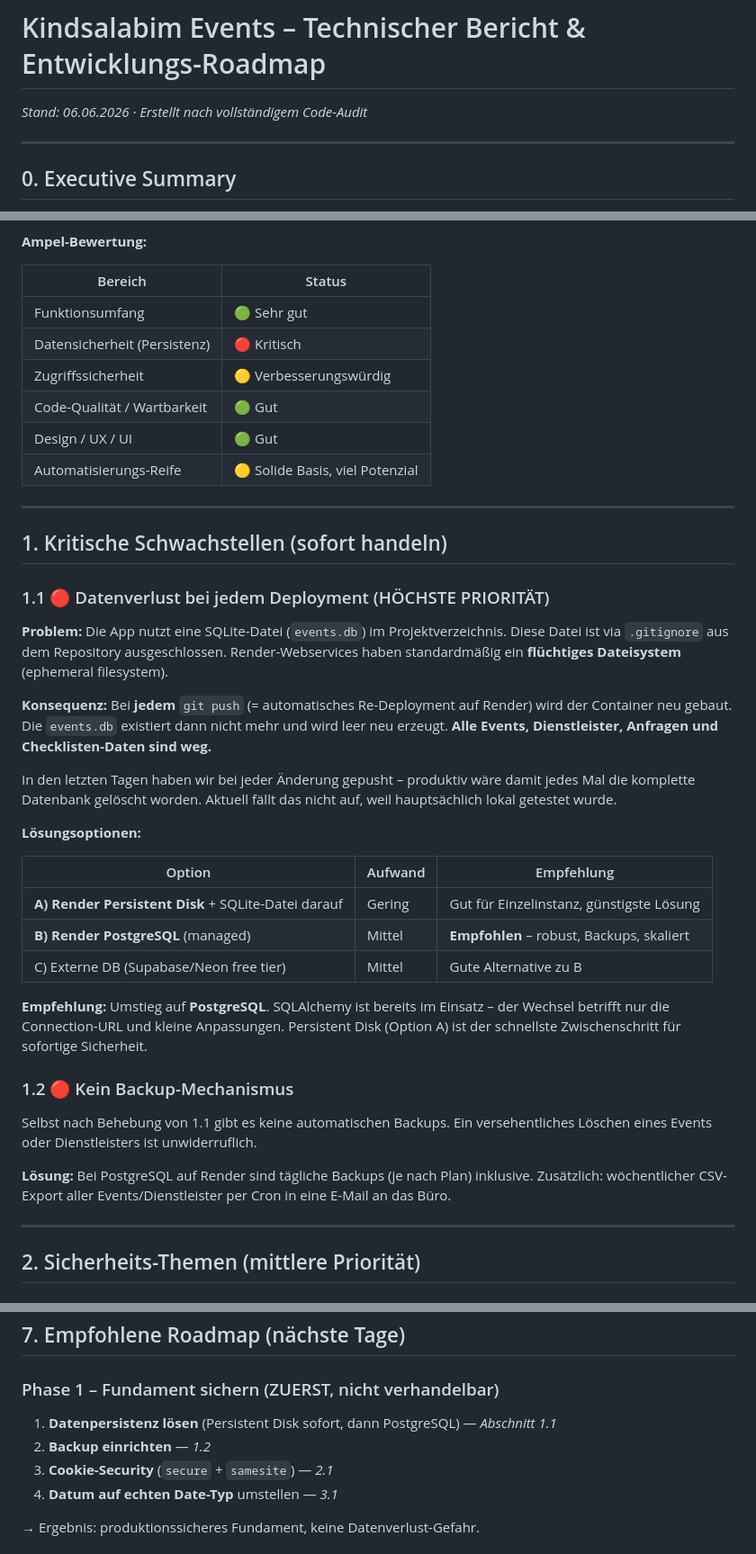
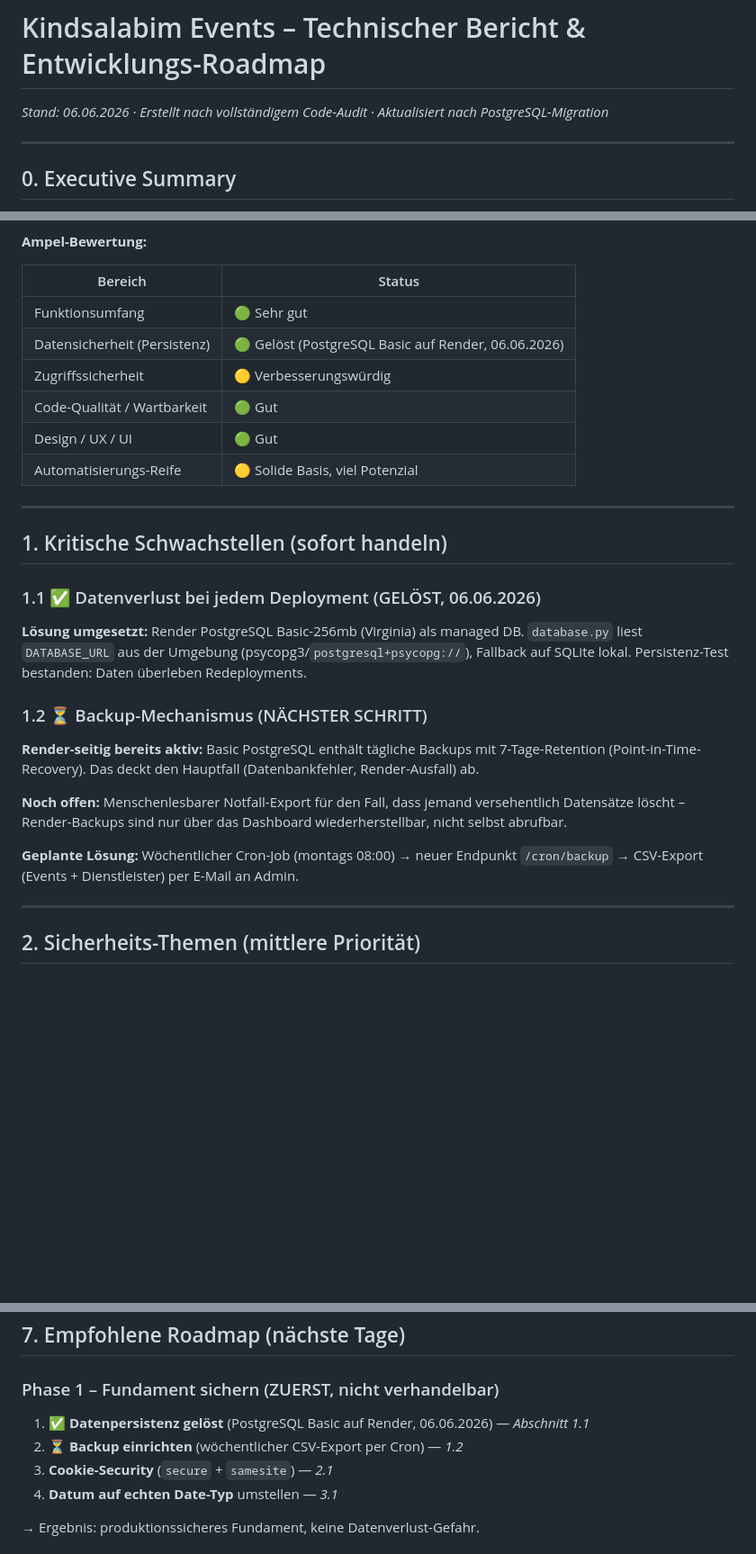
Before and after one commit to Kindsalabim/kindsalabim-events, a Markdown page: BERICHT_UND_ROADMAP.md, 3 parts joined by grey strips. Shown at 90% size. Drawn GitHub-style; blank space fills up the shorter version.

Commit message:
Doku: Phase 1.1 PostgreSQL-Migration als erledigt markiert, Phase 1.2 Backup als naechsten Schritt
Co-Authored-By: Claude Sonnet 4.6 <noreply@anthropic.com>

```diff
--- a/BERICHT_UND_ROADMAP.md
+++ b/BERICHT_UND_ROADMAP.md
@@ -1,6 +1,6 @@
 # Kindsalabim Events – Technischer Bericht & Entwicklungs-Roadmap
 
-*Stand: 06.06.2026 · Erstellt nach vollständigem Code-Audit*
+*Stand: 06.06.2026 · Erstellt nach vollständigem Code-Audit · Aktualisiert nach PostgreSQL-Migration*
 
 ---
 
@@ -17,7 +17,7 @@ Darüber hinaus gibt es mehrere Sicherheits- und Robustheits-Themen mittlerer Pr
 | Bereich | Status |
 |---------|--------|
 | Funktionsumfang | 🟢 Sehr gut |
-| Datensicherheit (Persistenz) | 🔴 Kritisch |
+| Datensicherheit (Persistenz) | 🟢 Gelöst (PostgreSQL Basic auf Render, 06.06.2026) |
 | Zugriffssicherheit | 🟡 Verbesserungswürdig |
 | Code-Qualität / Wartbarkeit | 🟢 Gut |
 | Design / UX / UI | 🟢 Gut |
@@ -27,29 +27,17 @@ Darüber hinaus gibt es mehrere Sicherheits- und Robustheits-Themen mittlerer Pr
 
 ## 1. Kritische Schwachstellen (sofort handeln)
 
-### 1.1 🔴 Datenverlust bei jedem Deployment (HÖCHSTE PRIORITÄT)
+### 1.1 ✅ Datenverlust bei jedem Deployment (GELÖST, 06.06.2026)
 
-**Problem:** Die App nutzt eine SQLite-Datei (`events.db`) im Projektverzeichnis. Diese Datei ist via `.gitignore` aus dem Repository ausgeschlossen. Render-Webservices haben standardmäßig ein **flüchtiges Dateisystem** (ephemeral filesystem).
+**Lösung umgesetzt:** Render PostgreSQL Basic-256mb (Virginia) als managed DB. `database.py` liest `DATABASE_URL` aus der Umgebung (psycopg3/`postgresql+psycopg://`), Fallback auf SQLite lokal. Persistenz-Test bestanden: Daten überleben Redeployments.
 
-**Konsequenz:** Bei **jedem** `git push` (= automatisches Re-Deployment auf Render) wird der Container neu gebaut. Die `events.db` existiert dann nicht mehr und wird leer neu erzeugt. **Alle Events, Dienstleister, Anfragen und Checklisten-Daten sind weg.**
+### 1.2 ⏳ Backup-Mechanismus (NÄCHSTER SCHRITT)
 
-In den letzten Tagen haben wir bei jeder Änderung gepusht – produktiv wäre damit jedes Mal die komplette Datenbank gelöscht worden. Aktuell fällt das nicht auf, weil hauptsächlich lokal getestet wurde.
+**Render-seitig bereits aktiv:** Basic PostgreSQL enthält tägliche Backups mit 7-Tage-Retention (Point-in-Time-Recovery). Das deckt den Hauptfall (Datenbankfehler, Render-Ausfall) ab.
 
-**Lösungsoptionen:**
+**Noch offen:** Menschenlesbarer Notfall-Export für den Fall, dass jemand versehentlich Datensätze löscht – Render-Backups sind nur über das Dashboard wiederherstellbar, nicht selbst abrufbar.
 
-| Option | Aufwand | Empfehlung |
-|--------|---------|------------|
-| **A) Render Persistent Disk** + SQLite-Datei darauf | Gering | Gut für Einzelinstanz, günstigste Lösung |
-| **B) Render PostgreSQL** (managed) | Mittel | **Empfohlen** – robust, Backups, skaliert |
-| C) Externe DB (Supabase/Neon free tier) | Mittel | Gute Alternative zu B |
-
-**Empfehlung:** Umstieg auf **PostgreSQL**. SQLAlchemy ist bereits im Einsatz – der Wechsel betrifft nur die Connection-URL und kleine Anpassungen. Persistent Disk (Option A) ist der schnellste Zwischenschritt für sofortige Sicherheit.
-
-### 1.2 🔴 Kein Backup-Mechanismus
-
-Selbst nach Behebung von 1.1 gibt es keine automatischen Backups. Ein versehentliches Löschen eines Events oder Dienstleisters ist unwiderruflich.
-
-**Lösung:** Bei PostgreSQL auf Render sind tägliche Backups (je nach Plan) inklusive. Zusätzlich: wöchentlicher CSV-Export aller Events/Dienstleister per Cron in eine E-Mail an das Büro.
+**Geplante Lösung:** Wöchentlicher Cron-Job (montags 08:00) → neuer Endpunkt `/cron/backup` → CSV-Export (Events + Dienstleister) per E-Mail an Admin.
 
 ---
 
@@ -184,8 +172,8 @@ Eine zentrale Wochenansicht: „Welches Material muss diese Woche bestellt werde
 ## 7. Empfohlene Roadmap (nächste Tage)
 
 ### Phase 1 – Fundament sichern (ZUERST, nicht verhandelbar)
-1. **Datenpersistenz lösen** (Persistent Disk sofort, dann PostgreSQL) — *Abschnitt 1.1*
-2. **Backup einrichten** — *1.2*
+1. ✅ **Datenpersistenz gelöst** (PostgreSQL Basic auf Render, 06.06.2026) — *Abschnitt 1.1*
+2. ⏳ **Backup einrichten** (wöchentlicher CSV-Export per Cron) — *1.2*
 3. **Cookie-Security** (`secure` + `samesite`) — *2.1*
 4. **Datum auf echten Date-Typ** umstellen — *3.1*
 
```
Also changed, not shown: HANDOFF.md (+22 -22 lines).
